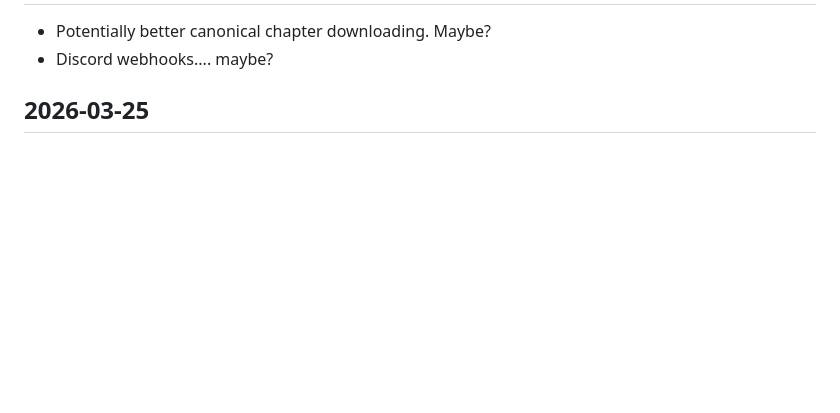
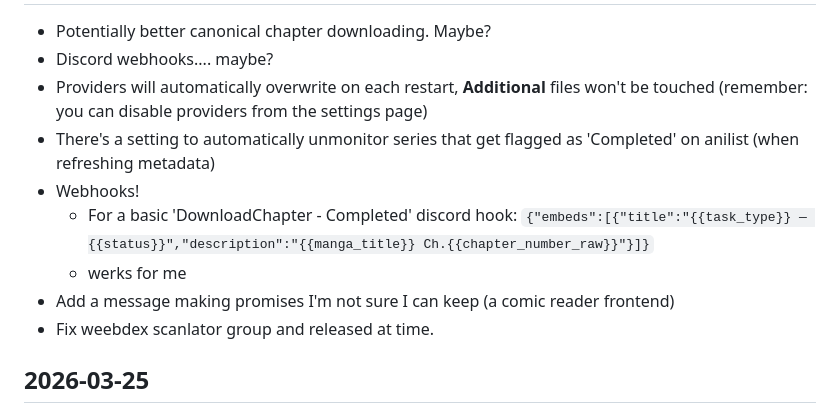
Before and after one commit to Volkor3-16/rebarr, a Markdown page: docs/CHANGELOG.md, the part around one of its changes. Rendered like a GitHub page; blank space fills up the shorter version.

Commit message:
and a changelog!

```diff
--- a/docs/CHANGELOG.md
+++ b/docs/CHANGELOG.md
@@ -6,6 +6,13 @@ This a informal changelog so i can keep track of what im doing.
 
 - Potentially better canonical chapter downloading. Maybe?
 - Discord webhooks.... maybe?
+- Providers will automatically overwrite on each restart, **Additional** files won't be touched (remember: you can disable providers from the settings page)
+- There's a setting to automatically unmonitor series that get flagged as 'Completed' on anilist (when refreshing metadata)
+- Webhooks!
+    - For a basic 'DownloadChapter - Completed' discord hook: `{"embeds":[{"title":"{{task_type}} — {{status}}","description":"{{manga_title}} Ch.{{chapter_number_raw}}"}]}`
+    - werks for me
+- Add a message making promises I'm not sure I can keep (a comic reader frontend)
+- Fix weebdex scanlator group and released at time.
 
 ## 2026-03-25
 
```
Also changed, not shown: other parts of docs/CHANGELOG.md (+1 -1 lines).
